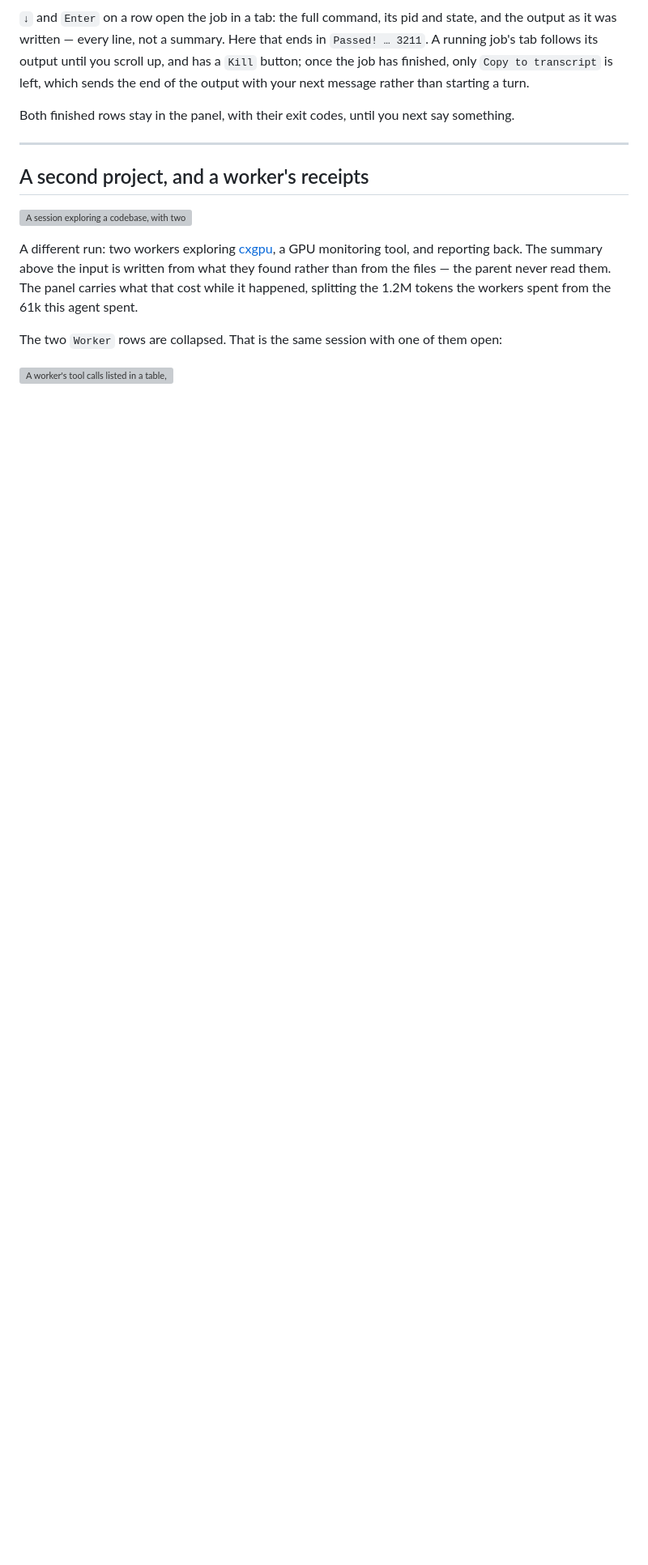
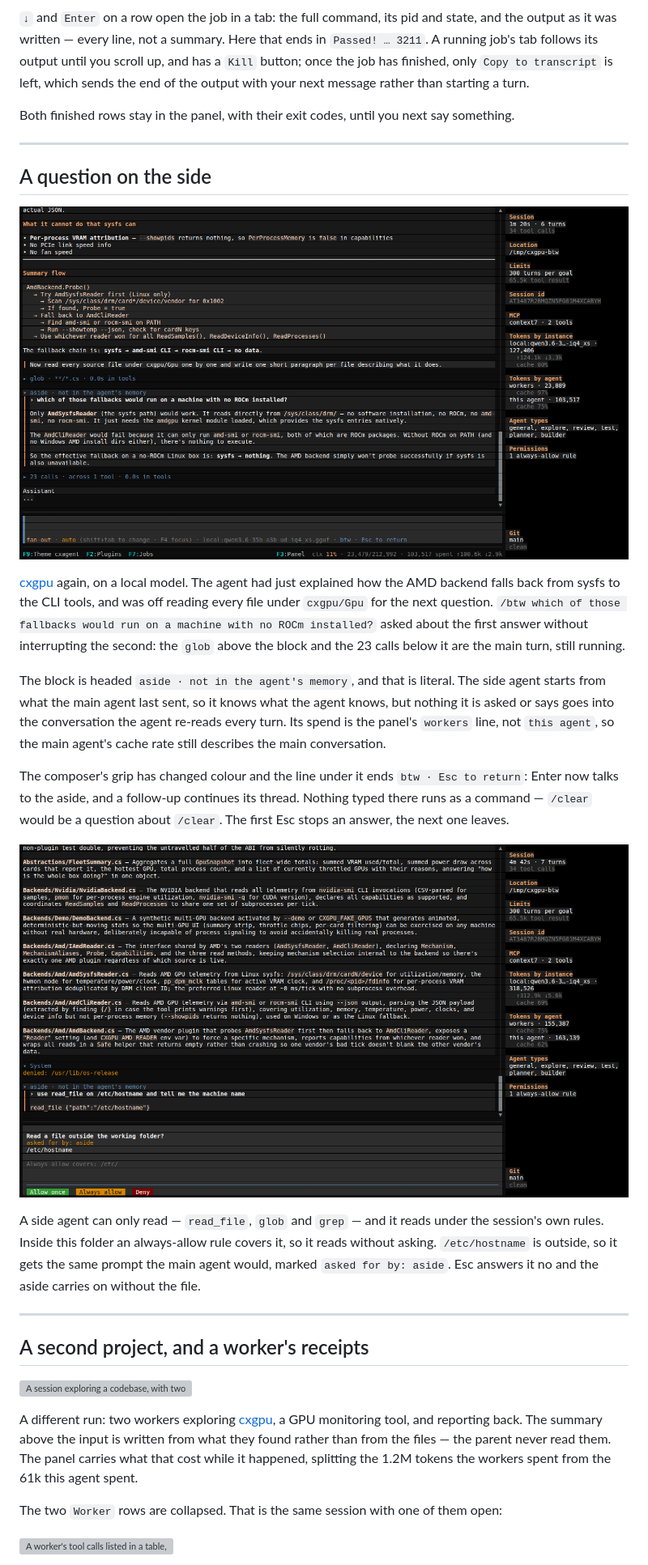
Before and after one commit to nickprotop/cxagent, a Markdown page: docs/screenshots/README.md, the part around the change. Shown: that part at 81% size. GitHub-like rendering; pictures changed too: docs/screenshots/29-btw-aside.png (added), docs/screenshots/30-btw-permission.png (added); blank space fills up the shorter version; grey boxes are pictures that could not be loaded.

```diff
--- a/docs/screenshots/README.md
+++ b/docs/screenshots/README.md
@@ -344,6 +344,34 @@ Both finished rows stay in the panel, with their exit codes, until you next say
 
 ---
 
+## A question on the side
+
+![An aside answering in its own block while the main agent is still working through the source files](29-btw-aside.png)
+
+[cxgpu](https://github.com/nickprotop/cxgpu) again, on a local model. The agent had just explained
+how the AMD backend falls back from sysfs to the CLI tools, and was off reading every file under
+`cxgpu/Gpu` for the next question. `/btw which of those fallbacks would run on a machine with no
+ROCm installed?` asked about the first answer without interrupting the second: the `glob` above the
+block and the 23 calls below it are the main turn, still running.
+
+The block is headed `aside · not in the agent's memory`, and that is literal. The side agent starts
+from what the main agent last sent, so it knows what the agent knows, but nothing it is asked or says
+goes into the conversation the agent re-reads every turn. Its spend is the panel's `workers` line,
+not `this agent`, so the main agent's cache rate still describes the main conversation.
+
+The composer's grip has changed colour and the line under it ends `btw · Esc to return`: Enter now
+talks to the aside, and a follow-up continues its thread. Nothing typed there runs as a command —
+`/clear` would be a question about `/clear`. The first Esc stops an answer, the next one leaves.
+
+![The session's permission prompt for a read outside the folder, asked for by the aside](30-btw-permission.png)
+
+A side agent can only read — `read_file`, `glob` and `grep` — and it reads under the session's own
+rules. Inside this folder an always-allow rule covers it, so it reads without asking. `/etc/hostname`
+is outside, so it gets the same prompt the main agent would, marked `asked for by: aside`. Esc
+answers it no and the aside carries on without the file.
+
+---
+
 ## A second project, and a worker's receipts
 
 ![A session exploring a codebase, with two finished workers and the panel showing what it cost](session-overview.png)
```
Also changed, not shown: site/screenshots/29-btw-aside.png (added), 1 other file.
